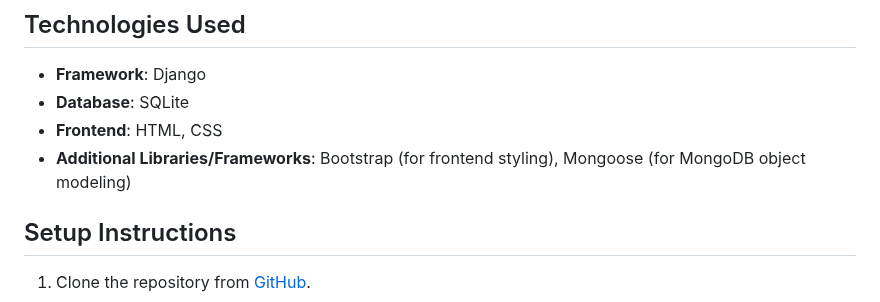
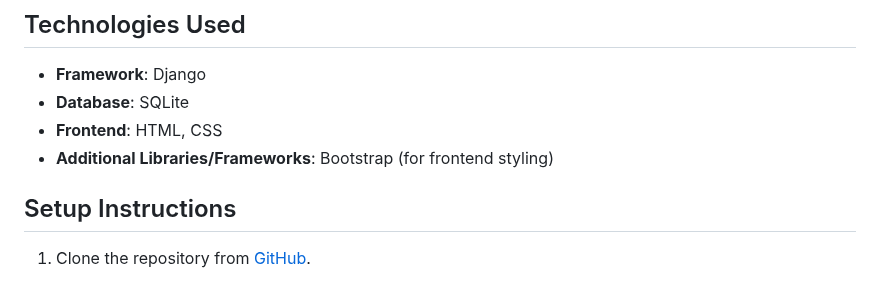
Before and after one commit to ru0ya/LibraryManagementSystem, a Markdown page: README.md, the part around the change. Rendered like a GitHub page.

```diff
--- a/README.md
+++ b/README.md
@@ -83,7 +83,7 @@ https://maktaba.onrender.com/
 - **Framework**: Django
 - **Database**: SQLite
 - **Frontend**: HTML, CSS
-- **Additional Libraries/Frameworks**: Bootstrap (for frontend styling), Mongoose (for MongoDB object modeling)
+- **Additional Libraries/Frameworks**: Bootstrap (for frontend styling)
 
 ## Setup Instructions
 
```
